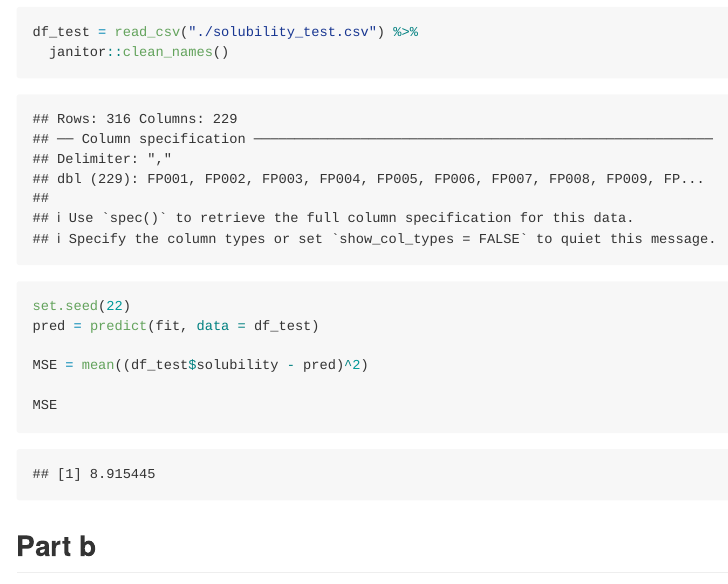
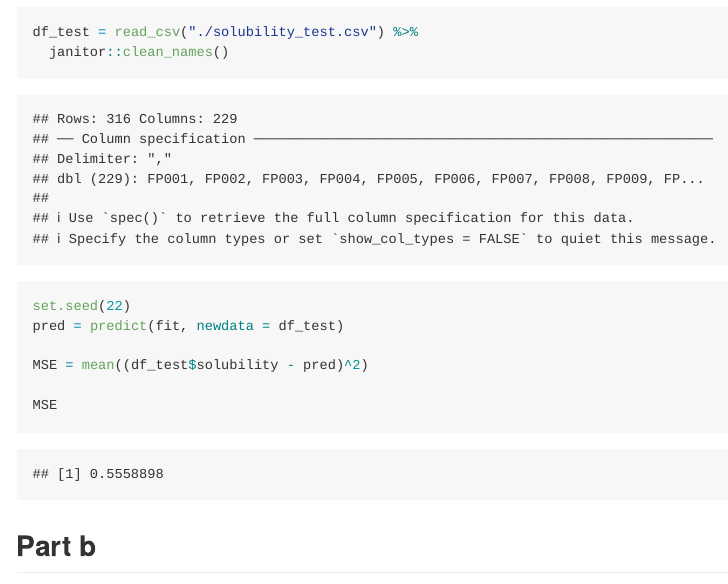
Before and after one commit to jaredgarfinkel/p8106_hw1_jsg2145, an R Markdown document (p8106_hw1_jsg2145.Rmd): the page in a window 1100 px wide, from 570 px down. Rendered offline with R 4.5, knitr and Pandoc, with nearby package versions; column names are cleaned by a stand-in for the janitor package.

Commit message:
fixed my predict function

```diff
--- a/p8106_hw1_jsg2145.Rmd
+++ b/p8106_hw1_jsg2145.Rmd
@@ -45,7 +45,7 @@ df_test = read_csv("./solubility_test.csv") %>%
   janitor::clean_names()
 
 set.seed(22)
-pred = predict(fit, data = df_test)
+pred = predict(fit, newdata = df_test)
 
 MSE = mean((df_test$solubility - pred)^2)
 
```
